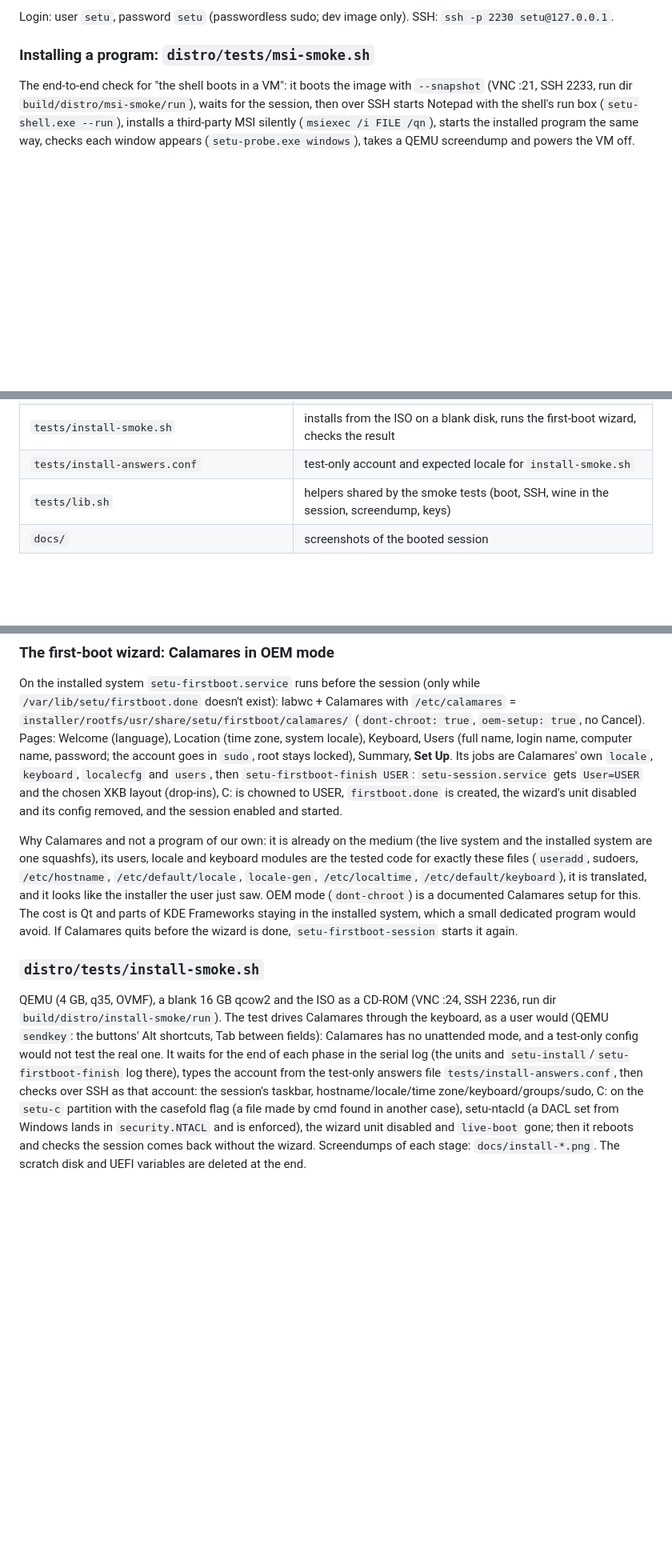
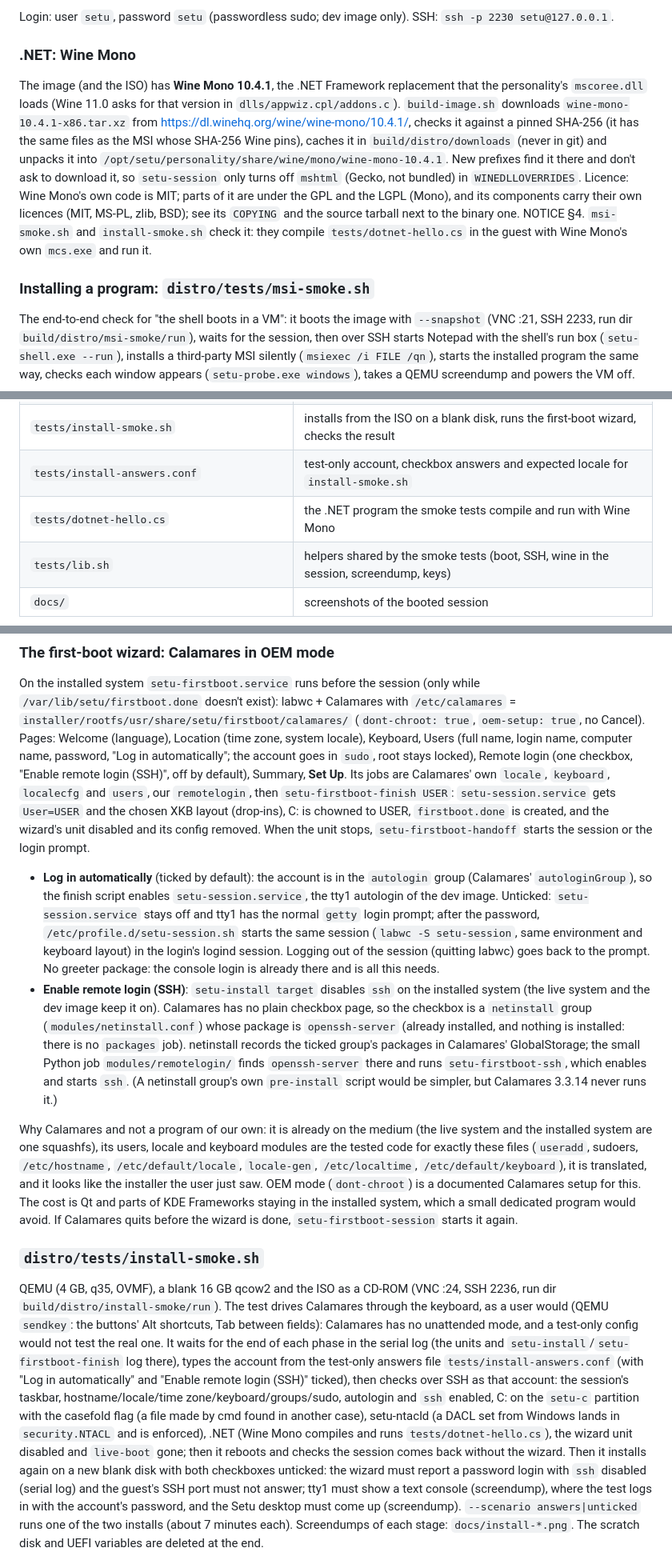
Before and after one commit to ragnar-vallhala/setu, a Markdown page: distro/README.md, 3 parts joined by grey strips. Shown at 80% size. Rendered like a GitHub page; blank space fills up the shorter version.

Commit message:
tests: Install twice in install-smoke.sh, with the wizard's checkboxes ticked and unticked.
The answers file now says AUTOLOGIN=yes and SSH=yes. The first install
ticks the new remote login checkbox and also checks the autologin group,
setu-session.service and ssh.service enabled, and .NET (check_dotnet).
A second install on a new blank disk unticks both: the wizard must
report a password login with sshd disabled, the guest's SSH port must
not answer, tty1 must show the text console (screendump brightness),
and after typing the account's password there the Setu desktop and
taskbar must appear. --scenario answers|unticked runs one of them.

The ISO is now ejected once the installed system is up, not right after
pressing Done: ejecting it while the live system was still shutting down
could pull its squashfs away and hang the reboot. The disk is first in
the boot order, so the installed system boots either way.

distro/README.md documents Wine Mono, both checkboxes and the test.

Co-Authored-By: Claude Opus 5.5 <noreply@anthropic.com>
Claude-Session: https://claude.ai/code/session_01FDkYpcDYFe3xe3wgGrwG4w

```diff
--- a/distro/README.md
+++ b/distro/README.md
@@ -39,6 +39,24 @@ distro/run-qemu.sh        # VNC 127.0.0.1:5911, serial log build/distro/run/seri
 
 Login: user `setu`, password `setu` (passwordless sudo; dev image only).
 SSH: `ssh -p 2230 setu@127.0.0.1`.
+
+### .NET: Wine Mono
+
+The image (and the ISO) has **Wine Mono 10.4.1**, the .NET Framework
+replacement that the personality's `mscoree.dll` loads (Wine 11.0 asks for
+that version in `dlls/appwiz.cpl/addons.c`). `build-image.sh` downloads
+`wine-mono-10.4.1-x86.tar.xz` from <https://dl.winehq.org/wine/wine-mono/10.4.1/>,
+checks it against a pinned SHA-256 (it has the same files as the MSI whose
+SHA-256 Wine pins), caches it in `build/distro/downloads` (never in git) and
+unpacks it into `/opt/setu/personality/share/wine/mono/wine-mono-10.4.1`.
+New prefixes find it there and don't ask to download it, so `setu-session`
+only turns off `mshtml` (Gecko, not bundled) in `WINEDLLOVERRIDES`.
+Licence: Wine Mono's own code is MIT; parts of it are under the GPL and the
+LGPL (Mono), and its components carry their own licences (MIT, MS-PL,
+zlib, BSD); see its `COPYING` and the source tarball next to the binary
+one. NOTICE §4. `msi-smoke.sh` and `install-smoke.sh` check it: they compile
+`tests/dotnet-hello.cs` in the guest with Wine Mono's own `mcs.exe` and run
+it.
 
 ### Installing a program: `distro/tests/msi-smoke.sh`
 
@@ -135,7 +153,8 @@ written to the raw output disk, which the host truncates to its size.
 | `tests/msi-smoke.sh` | boots a snapshot, installs and runs an .msi over SSH, screendump |
 | `tests/drives-smoke.sh` | casefold C: and drive-letter hot-plug checks, then `msi-smoke.sh` |
 | `tests/install-smoke.sh` | installs from the ISO on a blank disk, runs the first-boot wizard, checks the result |
-| `tests/install-answers.conf` | test-only account and expected locale for `install-smoke.sh` |
+| `tests/install-answers.conf` | test-only account, checkbox answers and expected locale for `install-smoke.sh` |
+| `tests/dotnet-hello.cs` | the .NET program the smoke tests compile and run with Wine Mono |
 | `tests/lib.sh` | helpers shared by the smoke tests (boot, SSH, wine in the session, screendump, keys) |
 | `docs/` | screenshots of the booted session |
 
@@ -228,12 +247,35 @@ On the installed system `setu-firstboot.service` runs before the session
 with `/etc/calamares` = `installer/rootfs/usr/share/setu/firstboot/calamares/`
 (`dont-chroot: true`, `oem-setup: true`, no Cancel). Pages: Welcome
 (language), Location (time zone, system locale), Keyboard, Users (full name,
-login name, computer name, password; the account goes in `sudo`, root stays
-locked), Summary, **Set Up**. Its jobs are Calamares' own `locale`,
-`keyboard`, `localecfg` and `users`, then `setu-firstboot-finish USER`:
-`setu-session.service` gets `User=USER` and the chosen XKB layout
-(drop-ins), C: is chowned to USER, `firstboot.done` is created, the wizard's
-unit disabled and its config removed, and the session enabled and started.
+login name, computer name, password, "Log in automatically"; the account
+goes in `sudo`, root stays locked), Remote login (one checkbox, "Enable
+remote login (SSH)", off by default), Summary, **Set Up**. Its jobs are
+Calamares' own `locale`, `keyboard`, `localecfg` and `users`, our
+`remotelogin`, then `setu-firstboot-finish USER`: `setu-session.service` gets `User=USER`
+and the chosen XKB layout (drop-ins), C: is chowned to USER,
+`firstboot.done` is created, and the wizard's unit disabled and its config
+removed. When the unit stops, `setu-firstboot-handoff` starts the session
+or the login prompt.
+
+* **Log in automatically** (ticked by default): the account is in the
+  `autologin` group (Calamares' `autologinGroup`), so the finish script
+  enables `setu-session.service`, the tty1 autologin of the dev image.
+  Unticked: `setu-session.service` stays off and tty1 has the normal
+  `getty` login prompt; after the password, `/etc/profile.d/setu-session.sh`
+  starts the same session (`labwc -S setu-session`, same environment and
+  keyboard layout) in the login's logind session. Logging out of the
+  session (quitting labwc) goes back to the prompt. No greeter package: the
+  console login is already there and is all this needs.
+* **Enable remote login (SSH)**: `setu-install target` disables `ssh` on
+  the installed system (the live system and the dev image keep it on).
+  Calamares has no plain checkbox page, so the checkbox is a `netinstall`
+  group (`modules/netinstall.conf`) whose package is `openssh-server`
+  (already installed, and nothing is installed: there is no `packages`
+  job). netinstall records the ticked group's packages in Calamares'
+  GlobalStorage; the small Python job `modules/remotelogin/` finds
+  `openssh-server` there and runs `setu-firstboot-ssh`, which enables and
+  starts `ssh`. (A netinstall group's own `pre-install` script would be
+  simpler, but Calamares 3.3.14 never runs it.)
 
 Why Calamares and not a program of our own: it is already on the medium
 (the live system and the installed system are one squashfs), its users,
@@ -255,13 +297,21 @@ the buttons' Alt shortcuts, Tab between fields): Calamares has no
 unattended mode, and a test-only config would not test the real one. It
 waits for the end of each phase in the serial log (the units and
 `setu-install`/`setu-firstboot-finish` log there), types the account from
-the test-only answers file `tests/install-answers.conf`, then checks over
+the test-only answers file `tests/install-answers.conf` (with "Log in
+automatically" and "Enable remote login (SSH)" ticked), then checks over
 SSH as that account: the session's taskbar, hostname/locale/time
-zone/keyboard/groups/sudo, C: on the `setu-c` partition with the casefold
-flag (a file made by cmd found in another case), setu-ntacld (a DACL set
-from Windows lands in `security.NTACL` and is enforced), the wizard unit
-disabled and `live-boot` gone; then it reboots and checks the session comes
-back without the wizard. Screendumps of each stage: `docs/install-*.png`.
+zone/keyboard/groups/sudo, autologin and `ssh` enabled, C: on the `setu-c`
+partition with the casefold flag (a file made by cmd found in another
+case), setu-ntacld (a DACL set from Windows lands in `security.NTACL` and
+is enforced), .NET (Wine Mono compiles and runs `tests/dotnet-hello.cs`),
+the wizard unit disabled and `live-boot` gone; then it reboots and checks
+the session comes back without the wizard. Then it installs again on a new
+blank disk with both checkboxes unticked: the wizard must report a password
+login with `ssh` disabled (serial log) and the guest's SSH port must not
+answer; tty1 must show a text console (screendump), where the test logs in
+with the account's password, and the Setu desktop must come up
+(screendump). `--scenario answers|unticked` runs one of the two installs
+(about 7 minutes each). Screendumps of each stage: `docs/install-*.png`.
 The scratch disk and UEFI variables are deleted at the end.
 
 ![The Setu installer's welcome page: Setu branding, the language list, Next](docs/install-welcome.png)
```
Also changed, not shown: other parts of distro/README.md (+10 -4 lines), distro/docs/install-firstboot-remote.png (added), distro/docs/install-login.png (added), distro/docs/install-password-session.png (added), 2 other files.
